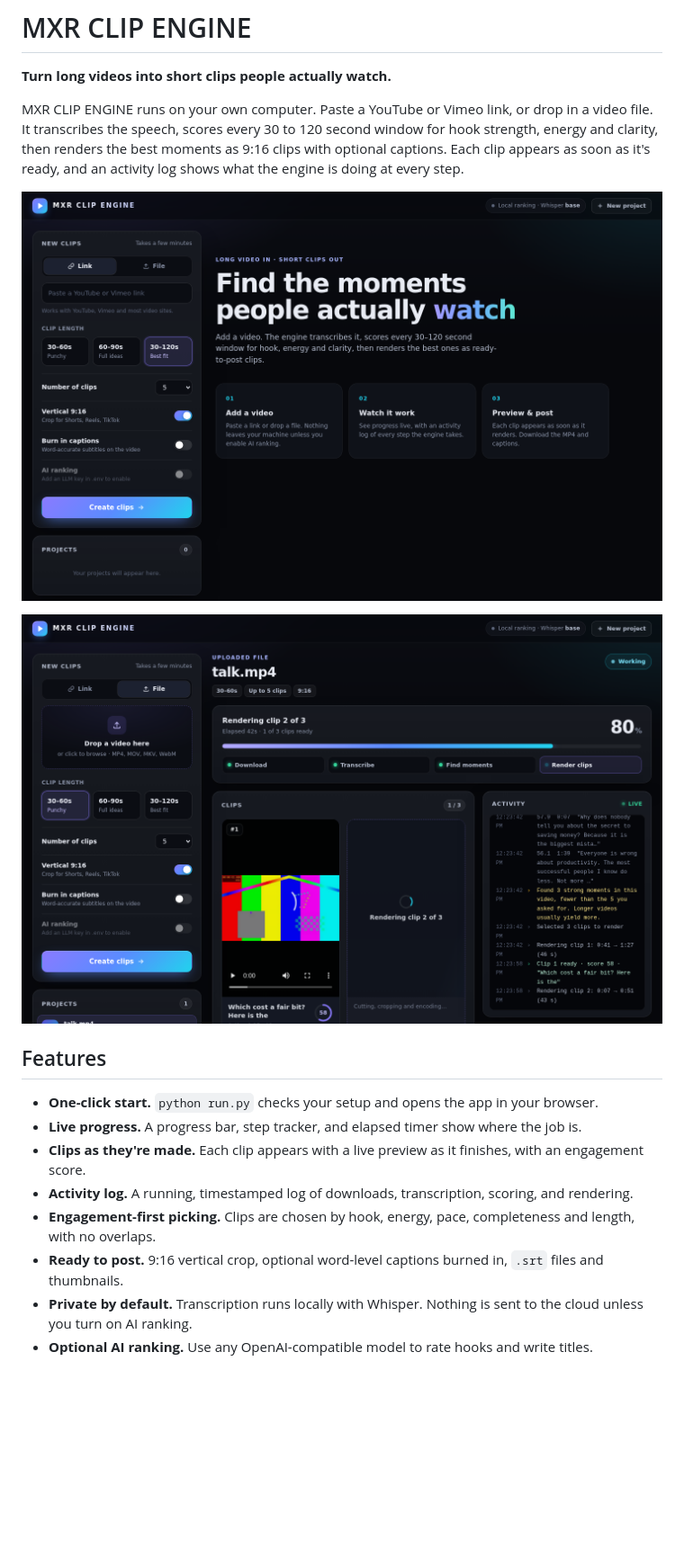
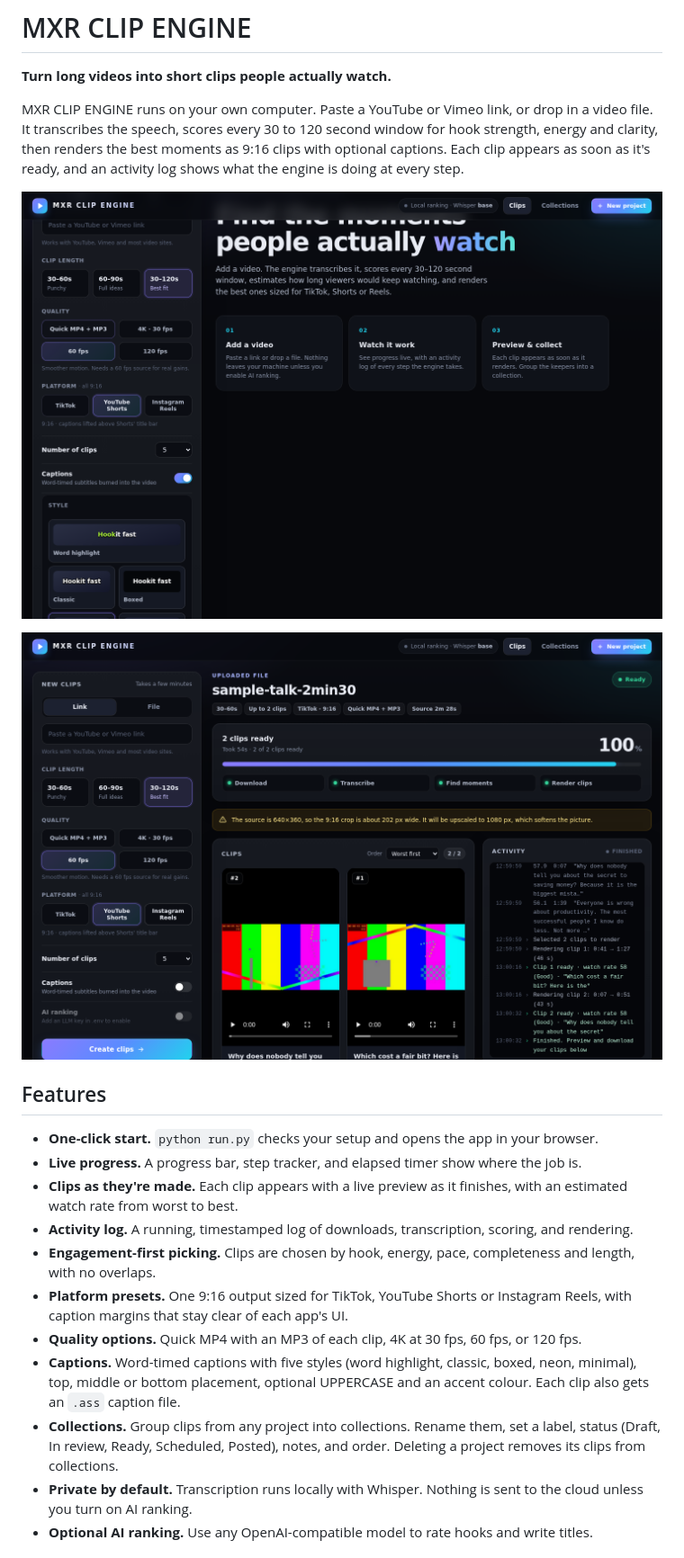
Before and after one commit to MoheedxR/MXR-CLIP-ENGINE, a Markdown page: README.md, the part around one of its changes. Shown at 90% size. GitHub-like rendering; pictures changed too: docs/screenshot-welcome.png, docs/screenshot-working.png; blank space fills up the shorter version.

```diff
--- a/README.md
+++ b/README.md
@@ -12,10 +12,13 @@ MXR CLIP ENGINE runs on your own computer. Paste a YouTube or Vimeo link, or dro
 
 - **One-click start.** `python run.py` checks your setup and opens the app in your browser.
 - **Live progress.** A progress bar, step tracker, and elapsed timer show where the job is.
-- **Clips as they're made.** Each clip appears with a live preview as it finishes, with an engagement score.
+- **Clips as they're made.** Each clip appears with a live preview as it finishes, with an estimated watch rate from worst to best.
 - **Activity log.** A running, timestamped log of downloads, transcription, scoring, and rendering.
 - **Engagement-first picking.** Clips are chosen by hook, energy, pace, completeness and length, with no overlaps.
-- **Ready to post.** 9:16 vertical crop, optional word-level captions burned in, `.srt` files and thumbnails.
+- **Platform presets.** One 9:16 output sized for TikTok, YouTube Shorts or Instagram Reels, with caption margins that stay clear of each app's UI.
+- **Quality options.** Quick MP4 with an MP3 of each clip, 4K at 30 fps, 60 fps, or 120 fps.
+- **Captions.** Word-timed captions with five styles (word highlight, classic, boxed, neon, minimal), top, middle or bottom placement, optional UPPERCASE and an accent colour. Each clip also gets an `.ass` caption file.
+- **Collections.** Group clips from any project into collections. Rename them, set a label, status (Draft, In review, Ready, Scheduled, Posted), notes, and order. Deleting a project removes its clips from collections.
 - **Private by default.** Transcription runs locally with Whisper. Nothing is sent to the cloud unless you turn on AI ranking.
 - **Optional AI ranking.** Use any OpenAI-compatible model to rate hooks and write titles.
 
```
Also changed, not shown: other parts of README.md (+26 -5 lines), docs/screenshot-collections.png (added), 16 other files.
